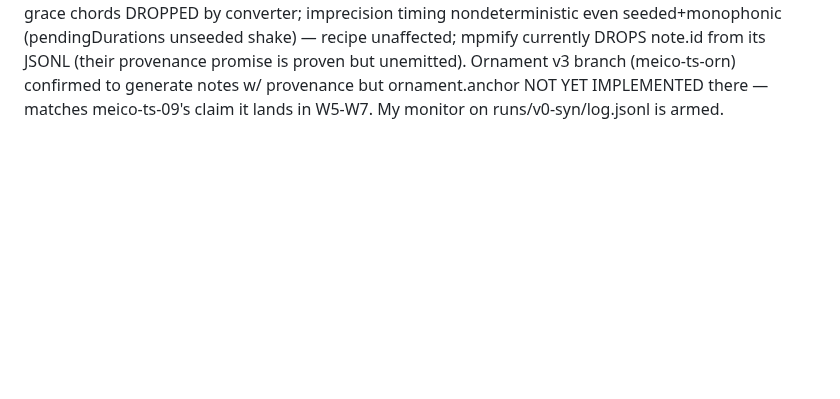
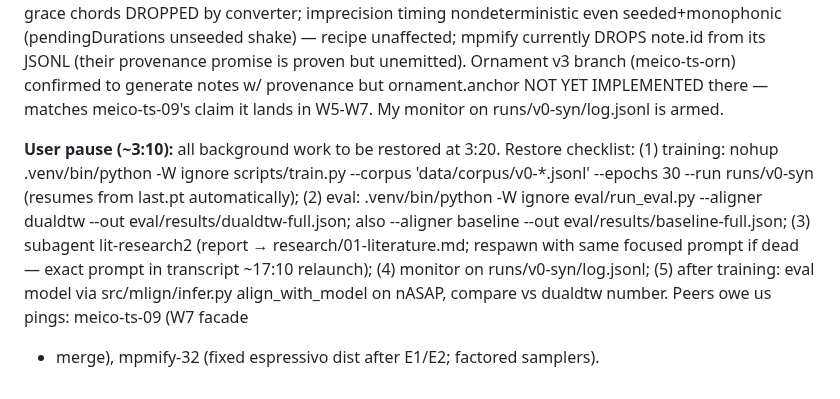
Before and after one commit to pfefferniels/MLign, a Markdown page: LOG.md, the part around the change. GitHub-like rendering; blank space fills up the shorter version.

Commit message:
Checkpoint before scheduled restore
Co-Authored-By: Claude Fable 5 <noreply@anthropic.com>

```diff
--- a/LOG.md
+++ b/LOG.md
@@ -125,3 +125,15 @@ proven but unemitted). Ornament v3 branch (meico-ts-orn) confirmed to generate
 notes w/ provenance but ornament.anchor NOT YET IMPLEMENTED there — matches
 meico-ts-09's claim it lands in W5-W7. My monitor on runs/v0-syn/log.jsonl
 is armed.
+
+**User pause (~3:10):** all background work to be restored at 3:20. Restore
+checklist: (1) training: nohup .venv/bin/python -W ignore scripts/train.py
+--corpus 'data/corpus/v0-*.jsonl' --epochs 30 --run runs/v0-syn (resumes from
+last.pt automatically); (2) eval: .venv/bin/python -W ignore eval/run_eval.py
+--aligner dualdtw --out eval/results/dualdtw-full.json; also --aligner baseline
+--out eval/results/baseline-full.json; (3) subagent lit-research2 (report →
+research/01-literature.md; respawn with same focused prompt if dead — exact
+prompt in transcript ~17:10 relaunch); (4) monitor on runs/v0-syn/log.jsonl;
+(5) after training: eval model via src/mlign/infer.py align_with_model on
+nASAP, compare vs dualdtw number. Peers owe us pings: meico-ts-09 (W7 facade
++ merge), mpmify-32 (fixed espressivo dist after E1/E2; factored samplers).
```
